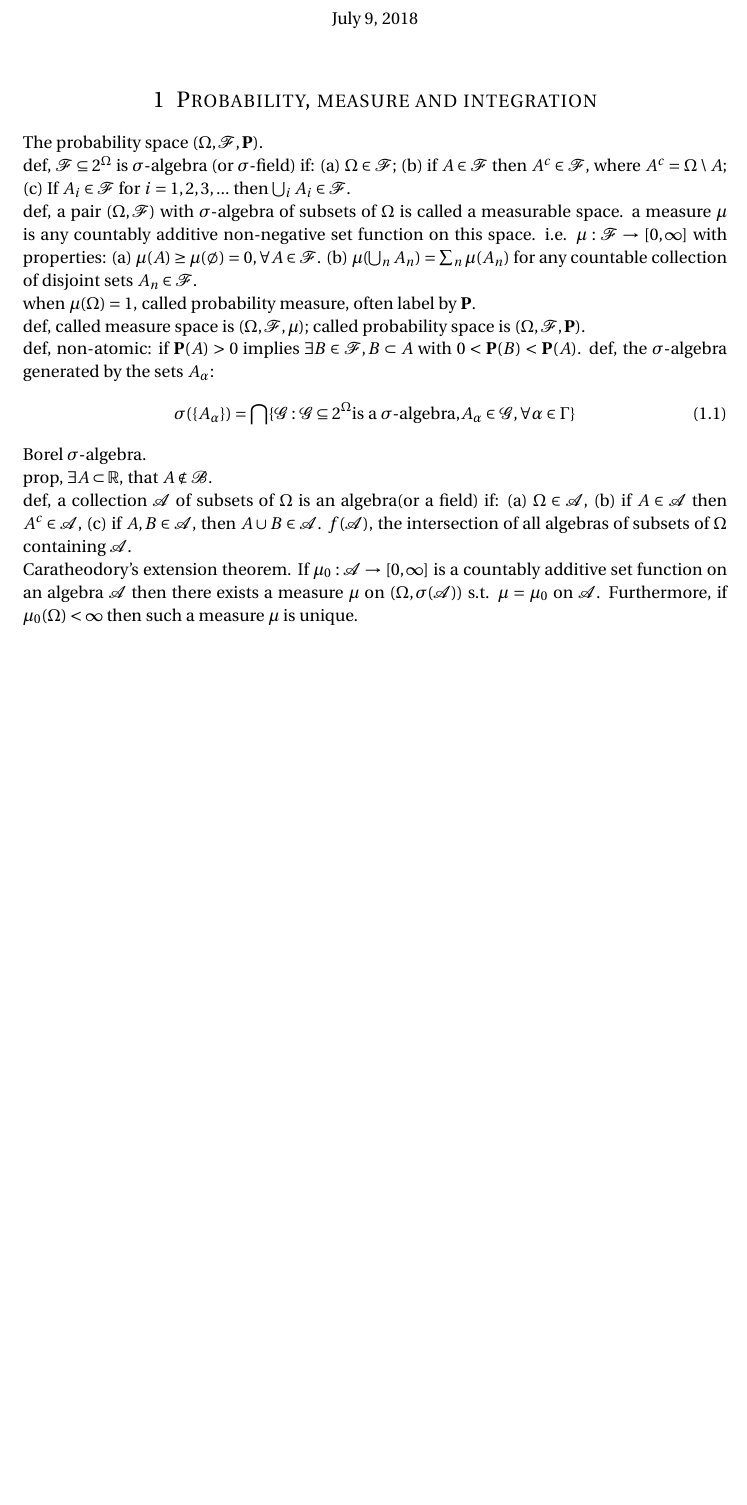
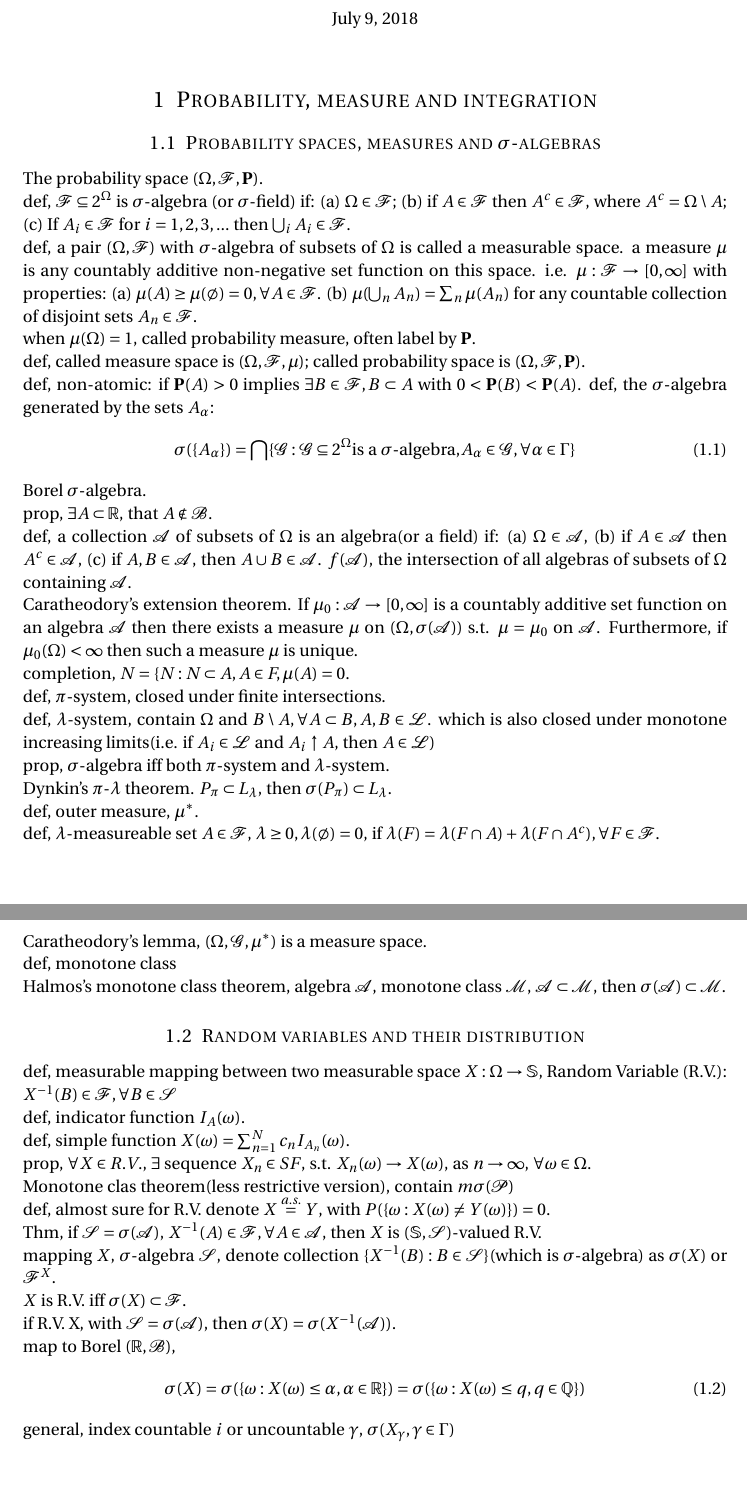
Before and after one commit to sogapalag/STATSPhD, a LaTeX document (STATS 310A: Theory of Probability I/stats310a_notes.tex): part of the page before the commit and two parts of pages 1 and 2 of 2 after it, the two joined at a grey line, cut so that both start at the same text, the shorter picture padded with empty space. Compiled offline with pdfLaTeX.

Commit message:
pi-lambda thm, monotone class thm, a.e. SF, R.V.

```diff
--- a/STATS 310A: Theory of Probability I/stats310a_notes.tex
+++ b/STATS 310A: Theory of Probability I/stats310a_notes.tex
@@ -59,28 +59,69 @@
 \maketitle
 
 \section{Probability, measure and integration}
+\subsection{Probability spaces, measures and $\sigma$-algebras}
 The probability space $(\Omega,\mathcal{F},\mathbf{P})$.\\
-% sigma域：对偶操作，可数并（交，由DeMoregan等价）操作下封闭
+% sigma域（sigma代数）：对偶操作，可数并（交，由DeMoregan等价）操作下封闭
 def, $\mathcal{F}\subseteq 2^\Omega$ is $\sigma$-algebra (or $\sigma$-field) if: (a) $\Omega\in \mathcal{F}$; (b) if $A\in \mathcal{F}$ then $A^c\in \mathcal{F}$, where $A^c=\Omega\setminus A$; (c) If $A_i\in \mathcal{F}$ for $i=1,2,3,...$ then $\bigcup_i A_i\in \mathcal{F}$.\\
-% 测量：非负，可数不交集可加性
+% 测度：非负，可数不交集可加性
 def, a pair $(\Omega, \mathcal{F})$ with $\sigma$-algebra of subsets of $\Omega$ is called a measurable space. a measure $\mu$ is any countably additive non-negative set function on this space. i.e. $\mu: \mathcal{F}\rightarrow [0,\infty]$ with properties: (a) $\mu(A)\geq \mu(\emptyset)=0, \forall A\in \mathcal{F}$. (b) $\mu(\bigcup_n A_n) = \sum_n \mu(A_n) $ for any countable collection of disjoint sets $A_n\in \mathcal{F}$.\\
 when $\mu(\Omega)=1$, called probability measure, often label by $\mathbf{P}$.\\
 def, called measure space is $(\Omega,\mathcal{F},\mu)$; called probability space is $(\Omega, \mathcal{F}, \mathbf{P})$.\\
 % 类似于实数区间可以无限微分找到
 def, non-atomic: if $\mathbf{P}(A)>0$ implies $\exists B\in \mathcal{F}, B\subset A$ with $0<\mathbf{P}(B)<\mathbf{P}(A)$.
-% 最小生成sigma域
+% 最小生成sigma代数
 def, the $\sigma$-algebra generated by the sets $A_\alpha$:
 \begin{align}
 	\sigma(\{A_\alpha\}) = \bigcap \{\mathcal{G}: \mathcal{G}\subseteq 2^\Omega \text{is a $\sigma$-algebra,} A_\alpha\in \mathcal{G},\forall\alpha\in \Gamma\}
 \end{align}
-% 某个拓扑上所有开集的最小生成sigma域；在R上有多种表述，EX1.1.17
+% 某个拓扑上所有开集的最小生成sigma代数；在R上有多种表述，EX1.1.17
 Borel $\sigma$-algebra.\\
-% 即B并没有包含所有R的子集
+% 即B并没有包含所有R的子集; recall Banach-Tarski paradox, C is not in Borel.
 prop, $\exists A\subset \mathbb{R}$, that $A\notin \mathcal{B}$.\\
-% 与sigma域的区别在于，满足有限并（交）操作封闭即可，而sigma域满足可数无穷
+% 代数; 与sigma域的区别在于，满足有限并（交）操作封闭即可，而sigma代数满足可数无穷
 def, a collection $\mathcal{A}$ of subsets of $\Omega$ is an algebra(or a field) if: (a) $\Omega\in\mathcal{A}$, (b) if $A\in\mathcal{A}$ then $A^c\in\mathcal{A}$, (c) if $A,B\in\mathcal{A}$, then $A\cup B\in \mathcal{A}$.
-% 最小生成域
+% 最小生成代数
 $f(\mathcal{A})$, the intersection of all algebras of subsets of $\Omega$ containing $\mathcal{A}$.\\
-% 域上可数可加函数，可扩充为在sigma域上的测量，若原函数有限，则扩充唯一
-Caratheodory's extension theorem. If $\mu_0: \mathcal{A}\rightarrow [0,\infty]$ is a countably additive set function on an algebra $\mathcal{A}$ then there exists a measure $\mu$ on $(\Omega, \sigma(\mathcal{A}))$ s.t. $\mu=\mu_0$ on $\mathcal{A}$. Furthermore, if $\mu_0(\Omega)<\infty$ then such a measure $\mu$ is unique.
+% 域上可数可加函数，可扩充为在sigma代数上的测度，若原函数有限，则扩充唯一
+Caratheodory's extension theorem. If $\mu_0: \mathcal{A}\rightarrow [0,\infty]$ is a countably additive set function on an algebra $\mathcal{A}$ then there exists a measure $\mu$ on $(\Omega, \sigma(\mathcal{A}))$ s.t. $\mu=\mu_0$ on $\mathcal{A}$. Furthermore, if $\mu_0(\Omega)<\infty$ then such a measure $\mu$ is unique.\\
+% 完备（补全），测度为0的所有集合的所有子集
+completion, $N=\{N:N\subset A, A\in F, \mu(A)=0$.\\
+def, $\pi$-system, closed under finite intersections.\\
+def, $\lambda$-system, contain $\Omega$ and $B\setminus A,\forall A\subset B,A,B\in \mathcal{L}$. which is also closed under monotone increasing limits(i.e. if $A_i\in\mathcal{L}$ and $A_i\uparrow A$, then $A\in\mathcal{L}$)\\
+prop, $\sigma$-algebra iff both $\pi$-system and $\lambda$-system.\\
+% lambda系统的pi系统子集的生成sigma代数仍为子集
+Dynkin's $\pi$-$\lambda$ theorem. $P_\pi \subset L_\lambda$, then $\sigma(P_\pi)\subset L_\lambda$.\\
+% increasing, nonnegative, countably sub-additive
+def, outer measure, $\mu^*$.\\
+% A是lambda可测；即对测度空间里所有F进行了可行性划分
+def, $\lambda$-measureable set $A\in \mathcal{F}$, $\lambda\geq 0,\lambda(\emptyset)=0$, if $\lambda(F)=\lambda(F\cap A)+\lambda(F\cap A^c),\forall F\in\mathcal{F}$.\\
+Caratheodory's lemma, $(\Omega, \mathcal{G},\mu^*)$ is a measure space.\\
+% 封闭under 单调极限
+def, monotone class\\
+% 单调类的代数子集的生成sigma代数仍为子集
+Halmos's monotone class theorem, algebra $\mathcal{A}$, monotone class $\mathcal{M}$, $\mathcal{A}\subset \mathcal{M}$, then $\sigma(\mathcal{A})\subset \mathcal{M}$.
+
+\subsection{Random variables and their distribution}
+def, measurable mapping between two measurable space $X:\Omega\rightarrow \mathbb{S}$, Random Variable (R.V.): $X^{-1}(B)\in \mathcal{F},\forall B\in\mathcal{S}$\\
+def, indicator function $I_A(\omega)$.\\
+def, simple function $X(\omega)=\sum_{n=1}^N c_n I_{A_n}(\omega)$.\\
+prop, $\forall X\in R.V.$, $\exists$ sequence $X_n\in SF$, s.t. $X_n(\omega)\rightarrow X(\omega)$, as $n\rightarrow \infty$, $\forall \omega\in \Omega$.\\
+% detail omit
+Monotone clas theorem(less restrictive version), contain $m\sigma(\mathcal{P})$\\
+% a.e.(almost everywhere); a.s.(almost sure); w.p.1 (with probability 1). equiv.
+def, almost sure for R.V. denote $X\stackrel{a.s.}{=} Y$, with $P(\{\omega:X(\omega)\neq Y(\omega)\})=0$.\\
+% 为减少判断是否R.V. 即减少判断是否在原测度空间中
+Thm, if $\mathcal{S}=\sigma(\mathcal{A})$, $X^{-1}(A)\in\mathcal{F},\forall A\in\mathcal{A}$, then $X$ is $(\mathbb{S},\mathcal{S})$-valued R.V.\\
+% sigma代数的反射原像 为sigma代数
+mapping $X$, $\sigma$-algebra $\mathcal{S}$, denote collection $\{X^{-1}(B):B\in\mathcal{S}\}$(which is $\sigma$-algebra) as $\sigma(X)$ or $\mathcal{F}^X$.\\
+% R.V. 原像为原测度空间子集
+$X$ is R.V. iff $\sigma(X)\subset \mathcal{F}$.\\
+% 即sigma(X)可以用生成集对应的原像生成
+if R.V. X, with $\mathcal{S}=\sigma(\mathcal{A})$, then $\sigma(X)=\sigma(X^{-1}(\mathcal{A}))$.\\
+map to Borel $(\mathbb{R},\mathcal{B})$,
+\begin{align}
+	\sigma(X) = \sigma(\{\omega:X(\omega)\leq \alpha,\alpha\in\mathbb{R}\}) =
+		\sigma(\{\omega:X(\omega)\leq q,q\in\mathbb{Q}\})
+\end{align}
+general, index countable $i$ or uncountable $\gamma$, $\sigma(X_\gamma, \gamma\in \Gamma)$
 \end{document}
```
Also changed, not shown: STATS 310A: Theory of Probability I/stats310a_hw.tex (+9 -0 lines).
